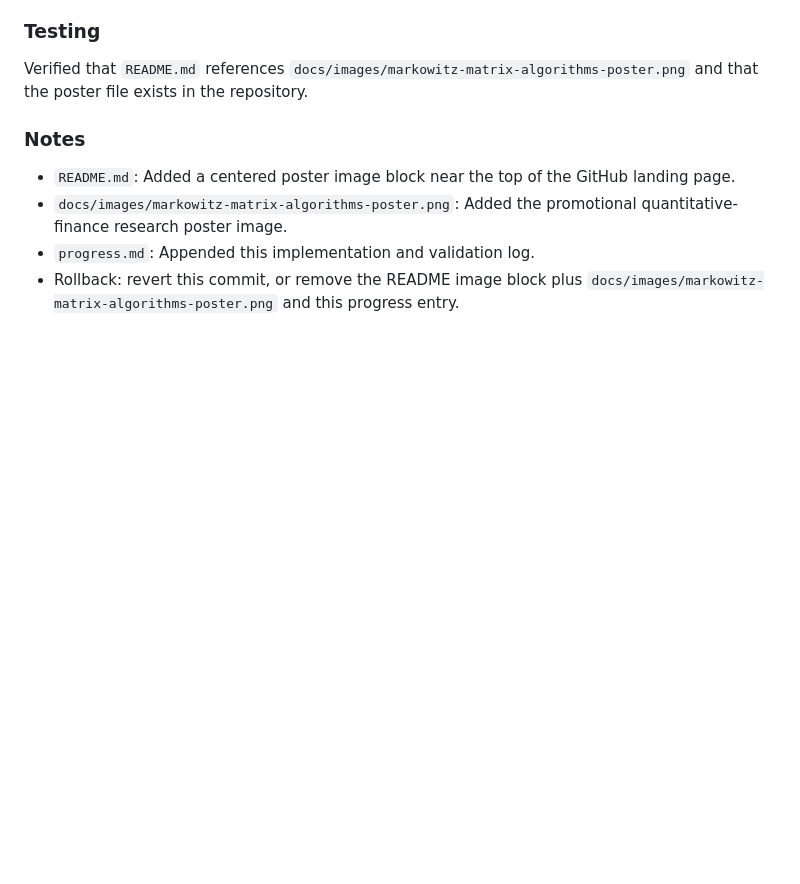
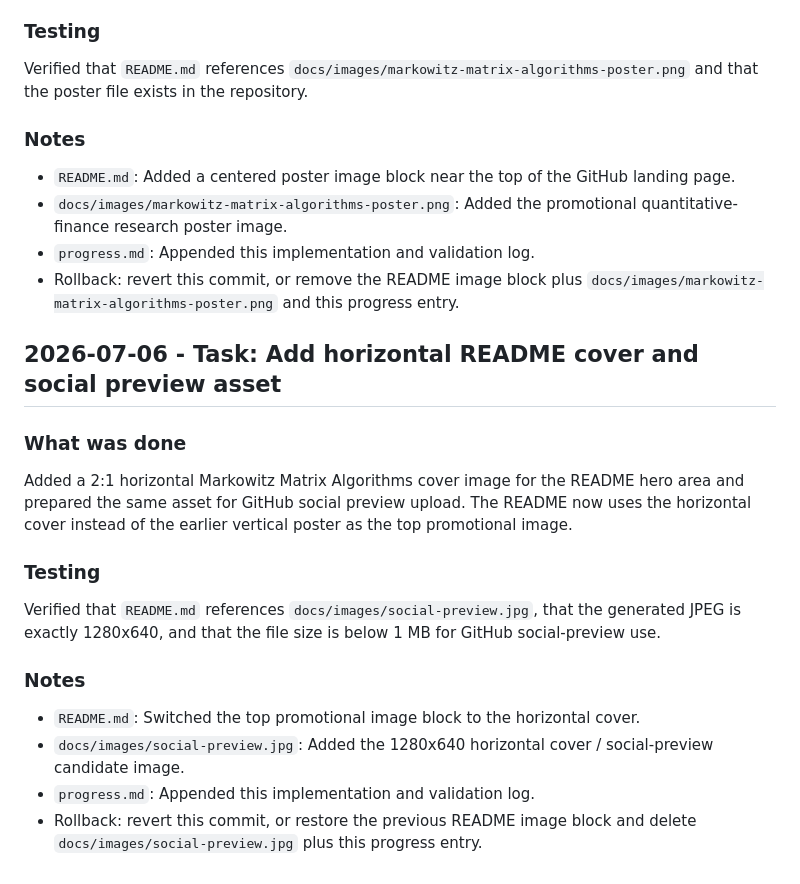
Before and after one commit to hhzz-svg/mean-variance-portfolio, a Markdown page: progress.md, the part around the change. Drawn GitHub-style; blank space fills up the shorter version.

```diff
--- a/progress.md
+++ b/progress.md
@@ -10,3 +10,16 @@ Verified that `README.md` references `docs/images/markowitz-matrix-algorithms-po
 - `docs/images/markowitz-matrix-algorithms-poster.png`: Added the promotional quantitative-finance research poster image.
 - `progress.md`: Appended this implementation and validation log.
 - Rollback: revert this commit, or remove the README image block plus `docs/images/markowitz-matrix-algorithms-poster.png` and this progress entry.
+
+## 2026-07-06 - Task: Add horizontal README cover and social preview asset
+### What was done
+Added a 2:1 horizontal Markowitz Matrix Algorithms cover image for the README hero area and prepared the same asset for GitHub social preview upload. The README now uses the horizontal cover instead of the earlier vertical poster as the top promotional image.
+
+### Testing
+Verified that `README.md` references `docs/images/social-preview.jpg`, that the generated JPEG is exactly 1280x640, and that the file size is below 1 MB for GitHub social-preview use.
+
+### Notes
+- `README.md`: Switched the top promotional image block to the horizontal cover.
+- `docs/images/social-preview.jpg`: Added the 1280x640 horizontal cover / social-preview candidate image.
+- `progress.md`: Appended this implementation and validation log.
+- Rollback: revert this commit, or restore the previous README image block and delete `docs/images/social-preview.jpg` plus this progress entry.
```
Also changed, not shown: README.md (+1 -1 lines), docs/images/social-preview.jpg (added).
